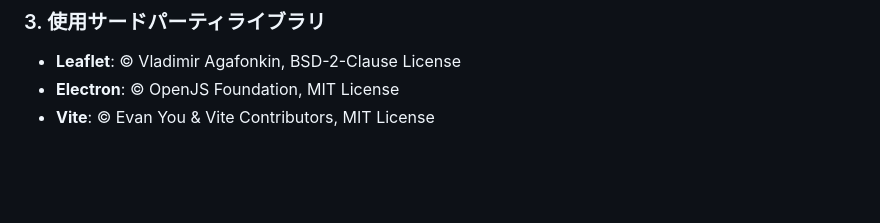
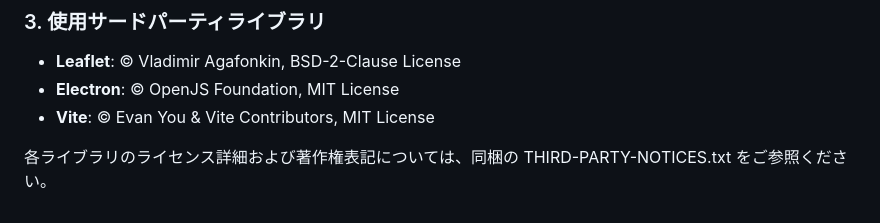
Before and after one commit to bpfj3ndcbr/map-coordinate-picker, a Markdown page: README.md, the part around the change. GitHub-like rendering; blank space fills up the shorter version.

Commit message:
Update README with third-party library license reference
Added a note to refer to THIRD-PARTY-NOTICES.txt for license details.

```diff
--- a/README.md
+++ b/README.md
@@ -92,3 +92,5 @@ npm run dist:win
 - **Leaflet**: © Vladimir Agafonkin, BSD-2-Clause License
 - **Electron**: © OpenJS Foundation, MIT License
 - **Vite**: © Evan You & Vite Contributors, MIT License
+
+各ライブラリのライセンス詳細および著作権表記については、同梱の THIRD-PARTY-NOTICES.txt をご参照ください。
```
